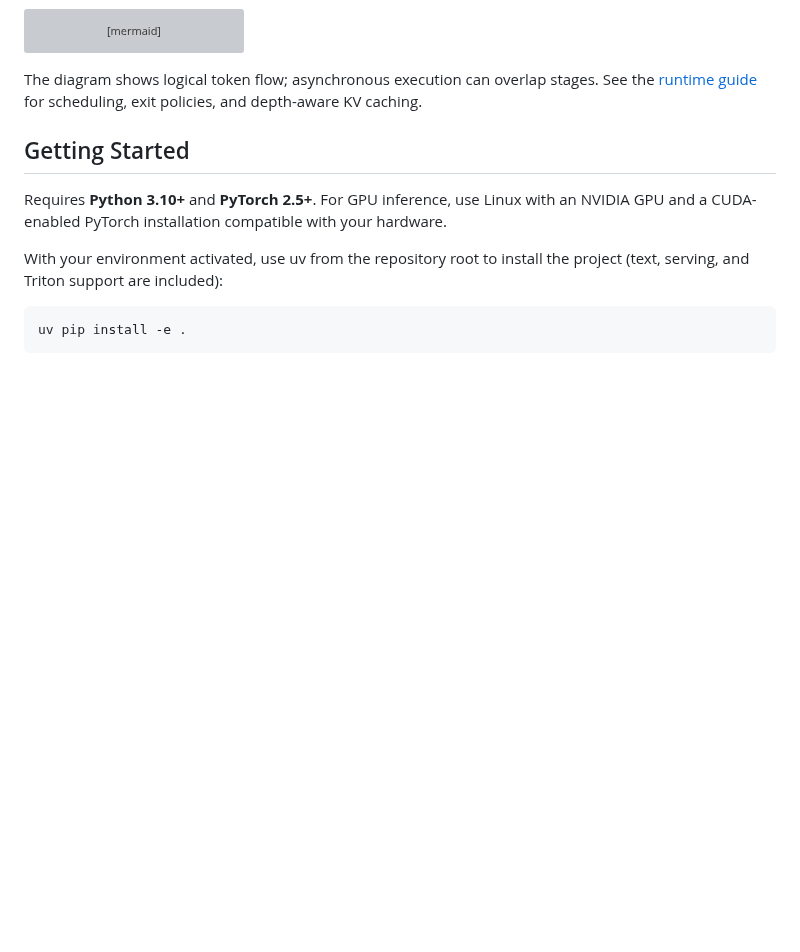
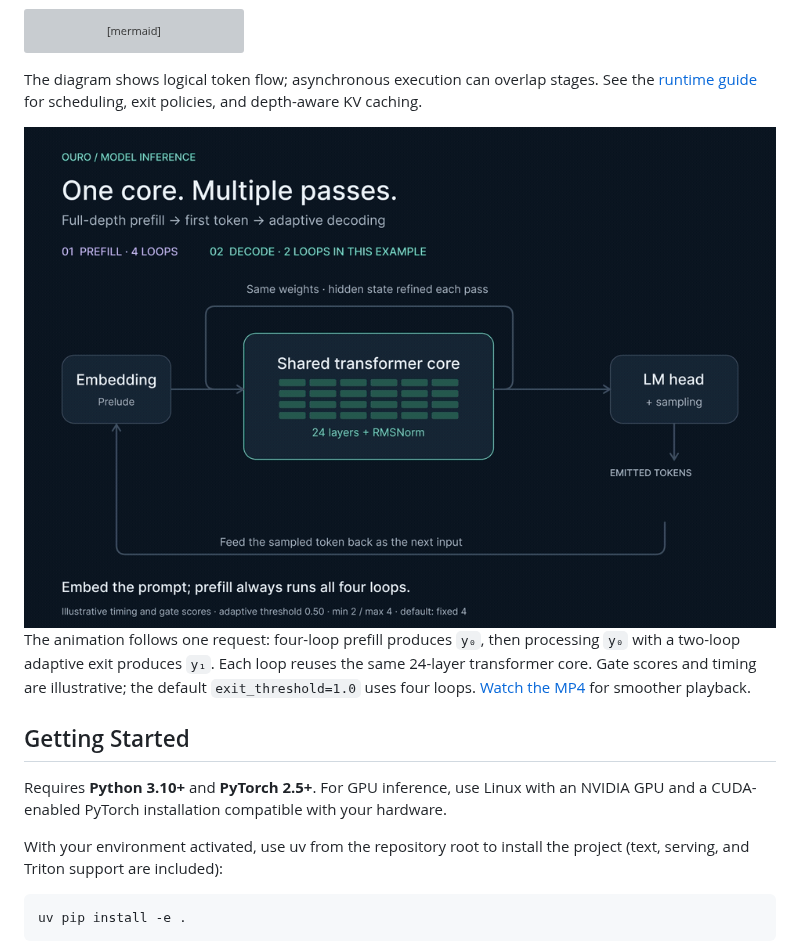
Before and after one commit to 0z5a/vllm-rlt, a Markdown page: README.md, the part around the change. Rendered like a GitHub page; pictures changed too: docs/assets/inference/ouro-inference.gif (added); blank space fills up the shorter version; grey boxes are pictures that could not be loaded.

Commit message:
docs: add Ouro inference animation to README (#39)

```diff
--- a/README.md
+++ b/README.md
@@ -90,6 +90,19 @@ flowchart LR
 The diagram shows logical token flow; asynchronous execution can overlap
 stages. See the [runtime guide](docs/cdb_runtime.md) for scheduling, exit policies,
 and depth-aware KV caching.
+
+<a href="docs/assets/inference/ouro-inference.mp4">
+  <picture>
+    <source media="(prefers-reduced-motion: reduce)" srcset="docs/assets/inference/ouro-inference.png">
+    <img src="docs/assets/inference/ouro-inference.gif" alt="Ouro inference through full-depth prefill, token feedback, and adaptive early exit">
+  </picture>
+</a>
+
+The animation follows one request: four-loop prefill produces `y₀`, then
+processing `y₀` with a two-loop adaptive exit produces `y₁`. Each loop reuses
+the same 24-layer transformer core. Gate scores and timing are illustrative;
+the default `exit_threshold=1.0` uses four loops.
+[Watch the MP4](docs/assets/inference/ouro-inference.mp4) for smoother playback.
 
 ## Getting Started
 
```
Also changed, not shown: docs/assets/inference/ouro-inference.png (added), 1 other file.
